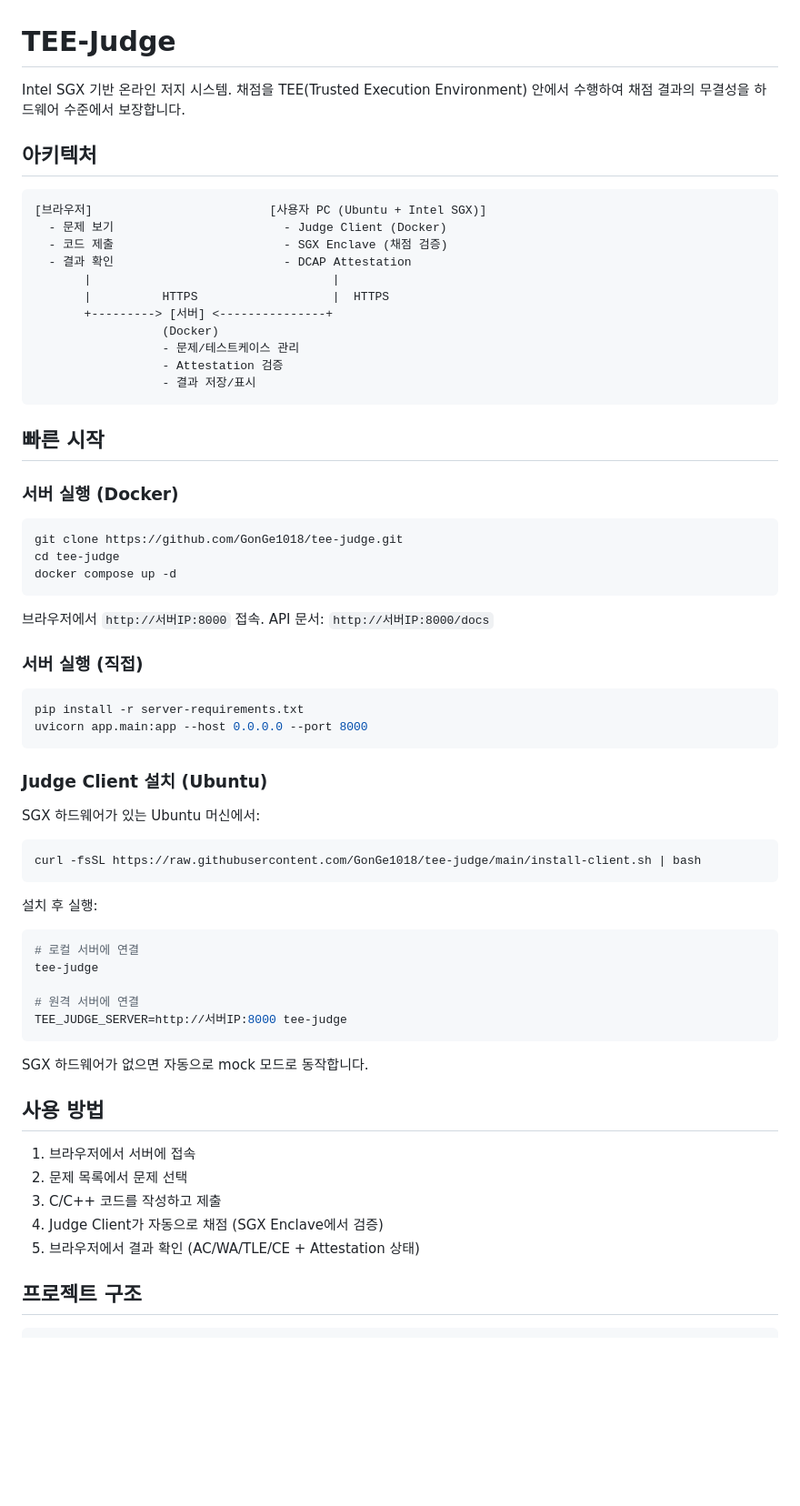
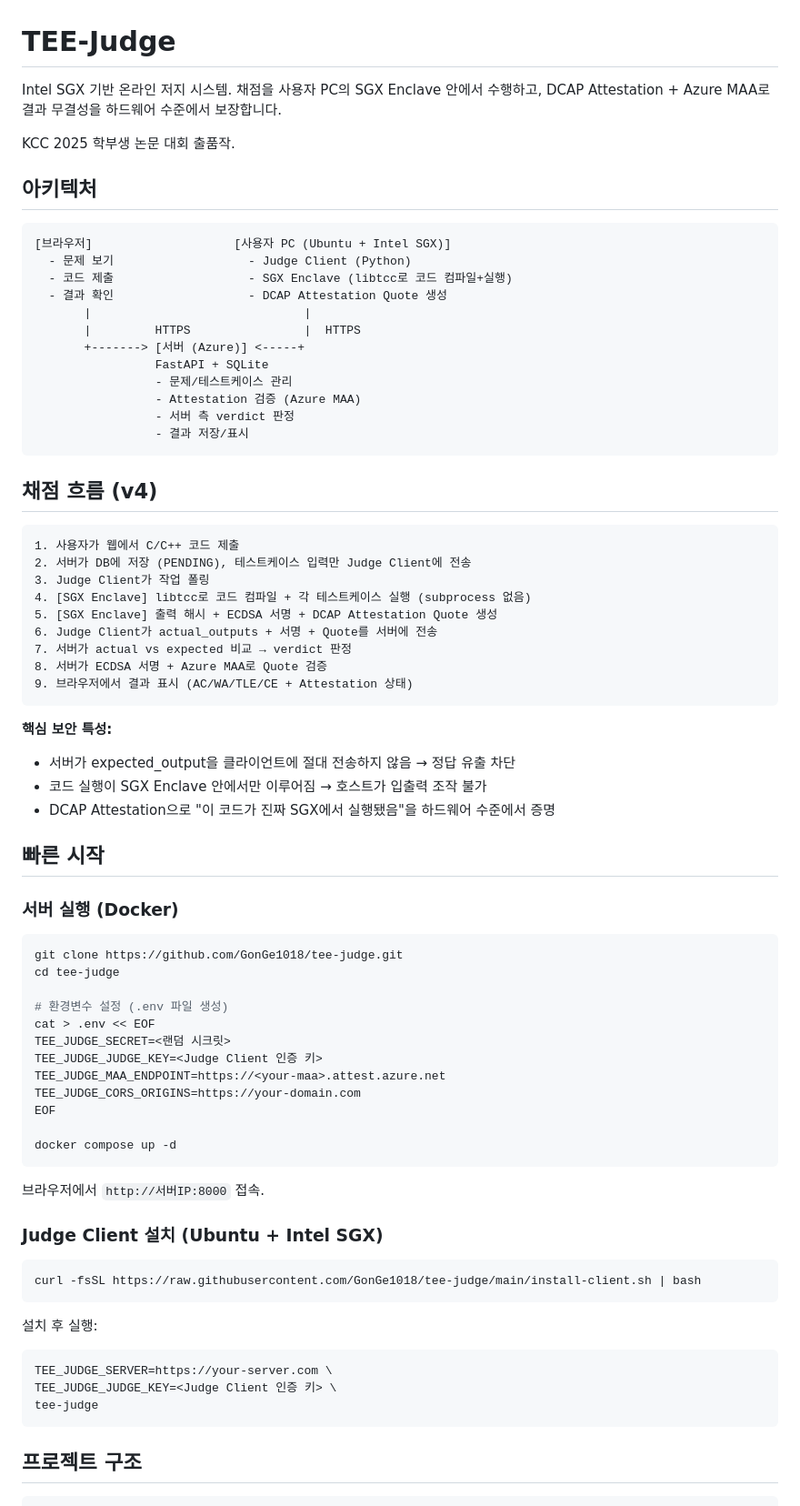
Before and after one commit to GonGe1018/tee-judge, a Markdown page: README.md, the part around one of its changes. Shown at 91% size. Drawn GitHub-style; blank space fills up the shorter version.

````diff
--- a/README.md
+++ b/README.md
@@ -1,22 +1,44 @@
 # TEE-Judge
 
-Intel SGX 기반 온라인 저지 시스템. 채점을 TEE(Trusted Execution Environment) 안에서 수행하여 채점 결과의 무결성을 하드웨어 수준에서 보장합니다.
+Intel SGX 기반 온라인 저지 시스템. 채점을 사용자 PC의 SGX Enclave 안에서 수행하고, DCAP Attestation + Azure MAA로 결과 무결성을 하드웨어 수준에서 보장합니다.
+
+KCC 2025 학부생 논문 대회 출품작.
 
 ## 아키텍처
 
 ```
-[브라우저]                         [사용자 PC (Ubuntu + Intel SGX)]
-  - 문제 보기                        - Judge Client (Docker)
-  - 코드 제출                        - SGX Enclave (채점 검증)
-  - 결과 확인                        - DCAP Attestation
-       |                                  |
-       |          HTTPS                   |  HTTPS
-       +---------> [서버] <---------------+
-                  (Docker)
-                  - 문제/테스트케이스 관리
-                  - Attestation 검증
-                  - 결과 저장/표시
+[브라우저]                    [사용자 PC (Ubuntu + Intel SGX)]
+  - 문제 보기                   - Judge Client (Python)
+  - 코드 제출                   - SGX Enclave (libtcc로 코드 컴파일+실행)
+  - 결과 확인                   - DCAP Attestation Quote 생성
+       |                              |
+       |         HTTPS                |  HTTPS
+       +-------> [서버 (Azure)] <-----+
+                 FastAPI + SQLite
+                 - 문제/테스트케이스 관리
+                 - Attestation 검증 (Azure MAA)
+                 - 서버 측 verdict 판정
+                 - 결과 저장/표시
 ```
+
+## 채점 흐름 (v4)
+
+```
+1. 사용자가 웹에서 C/C++ 코드 제출
+2. 서버가 DB에 저장 (PENDING), 테스트케이스 입력만 Judge Client에 전송
+3. Judge Client가 작업 폴링
+4. [SGX Enclave] libtcc로 코드 컴파일 + 각 테스트케이스 실행 (subprocess 없음)
+5. [SGX Enclave] 출력 해시 + ECDSA 서명 + DCAP Attestation Quote 생성
+6. Judge Client가 actual_outputs + 서명 + Quote를 서버에 전송
+7. 서버가 actual vs expected 비교 → verdict 판정
+8. 서버가 ECDSA 서명 + Azure MAA로 Quote 검증
+9. 브라우저에서 결과 표시 (AC/WA/TLE/CE + Attestation 상태)
+```
+
+**핵심 보안 특성:**
+- 서버가 expected_output을 클라이언트에 절대 전송하지 않음 → 정답 유출 차단
+- 코드 실행이 SGX Enclave 안에서만 이루어짐 → 호스트가 입출력 조작 불가
+- DCAP Attestation으로 "이 코드가 진짜 SGX에서 실행됐음"을 하드웨어 수준에서 증명
 
 ## 빠른 시작
 
@@ -25,22 +47,21 @@ Intel SGX 기반 온라인 저지 시스템. 채점을 TEE(Trusted Execution Env
 ```bash
 git clone https://github.com/GonGe1018/tee-judge.git
 cd tee-judge
+
+# 환경변수 설정 (.env 파일 생성)
+cat > .env << EOF
+TEE_JUDGE_SECRET=<랜덤 시크릿>
+TEE_JUDGE_JUDGE_KEY=<Judge Client 인증 키>
+TEE_JUDGE_MAA_ENDPOINT=https://<your-maa>.attest.azure.net
+TEE_JUDGE_CORS_ORIGINS=https://your-domain.com
+EOF
+
 docker compose up -d
 ```
 
 브라우저에서 `http://서버IP:8000` 접속.
-API 문서: `http://서버IP:8000/docs`
 
-### 서버 실행 (직접)
-
-```bash
-pip install -r server-requirements.txt
-uvicorn app.main:app --host 0.0.0.0 --port 8000
-```
-
-### Judge Client 설치 (Ubuntu)
-
-SGX 하드웨어가 있는 Ubuntu 머신에서:
+### Judge Client 설치 (Ubuntu + Intel SGX)
 
 ```bash
 curl -fsSL https://raw.githubusercontent.com/GonGe1018/tee-judge/main/install-client.sh | bash
@@ -49,22 +70,10 @@ curl -fsSL https://raw.githubusercontent.com/GonGe1018/tee-judge/main/install-cl
 설치 후 실행:
 
 ```bash
-# 로컬 서버에 연결
+TEE_JUDGE_SERVER=https://your-server.com \
+TEE_JUDGE_JUDGE_KEY=<Judge Client 인증 키> \
 tee-judge
-
-# 원격 서버에 연결
-TEE_JUDGE_SERVER=http://서버IP:8000 tee-judge
 ```
-
-SGX 하드웨어가 없으면 자동으로 mock 모드로 동작합니다.
-
-## 사용 방법
-
-1. 브라우저에서 서버에 접속
-2. 문제 목록에서 문제 선택
-3. C/C++ 코드를 작성하고 제출
-4. Judge Client가 자동으로 채점 (SGX Enclave에서 검증)
-5. 브라우저에서 결과 확인 (AC/WA/TLE/CE + Attestation 상태)
 
 ## 프로젝트 구조
 
````
Also changed, not shown: other parts of README.md (+67 -39 lines).
